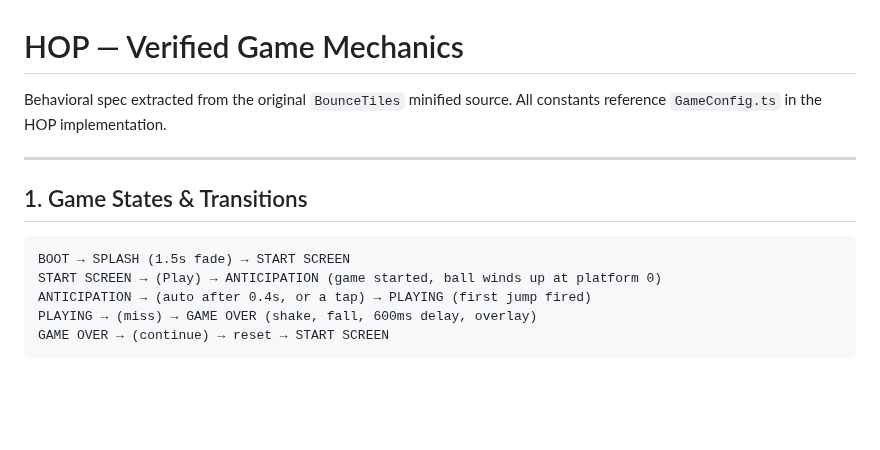
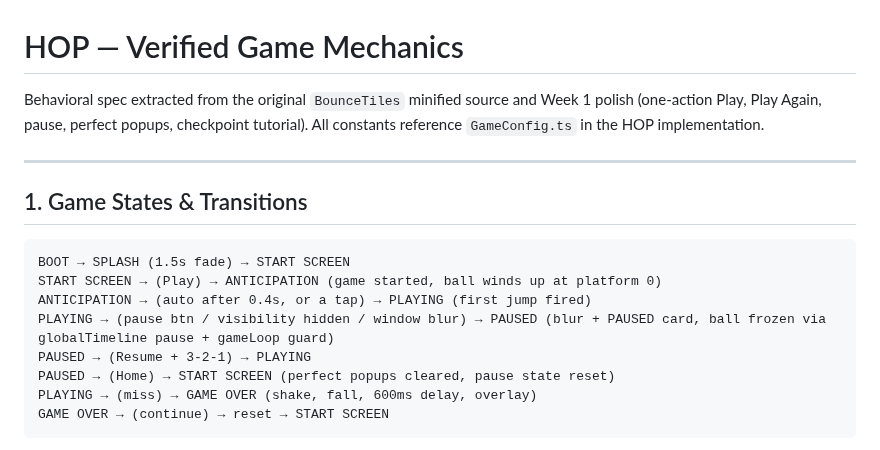
Before and after one commit to PravinC0d3R28/hop-game, a Markdown page: docs/GAME_MECHANICS.md, the part around the change. Rendered like a GitHub page; blank space fills up the shorter version.

````diff
--- a/docs/GAME_MECHANICS.md
+++ b/docs/GAME_MECHANICS.md
@@ -1,6 +1,7 @@
 # HOP — Verified Game Mechanics
 
-Behavioral spec extracted from the original `BounceTiles` minified source.
+Behavioral spec extracted from the original `BounceTiles` minified source and
+Week 1 polish (one-action Play, Play Again, pause, perfect popups, checkpoint tutorial).
 All constants reference `GameConfig.ts` in the HOP implementation.
 
 ---
@@ -11,6 +12,9 @@ All constants reference `GameConfig.ts` in the HOP implementation.
 BOOT → SPLASH (1.5s fade) → START SCREEN
 START SCREEN → (Play) → ANTICIPATION (game started, ball winds up at platform 0)
 ANTICIPATION → (auto after 0.4s, or a tap) → PLAYING (first jump fired)
+PLAYING → (pause btn / visibility hidden / window blur) → PAUSED (blur + PAUSED card, ball frozen via globalTimeline pause + gameLoop guard)
+PAUSED → (Resume + 3-2-1) → PLAYING
+PAUSED → (Home) → START SCREEN (perfect popups cleared, pause state reset)
 PLAYING → (miss) → GAME OVER (shake, fall, 600ms delay, overlay)
 GAME OVER → (continue) → reset → START SCREEN
 ```
````
Also changed, not shown: docs/FEATURES.md (+12 -5 lines).
